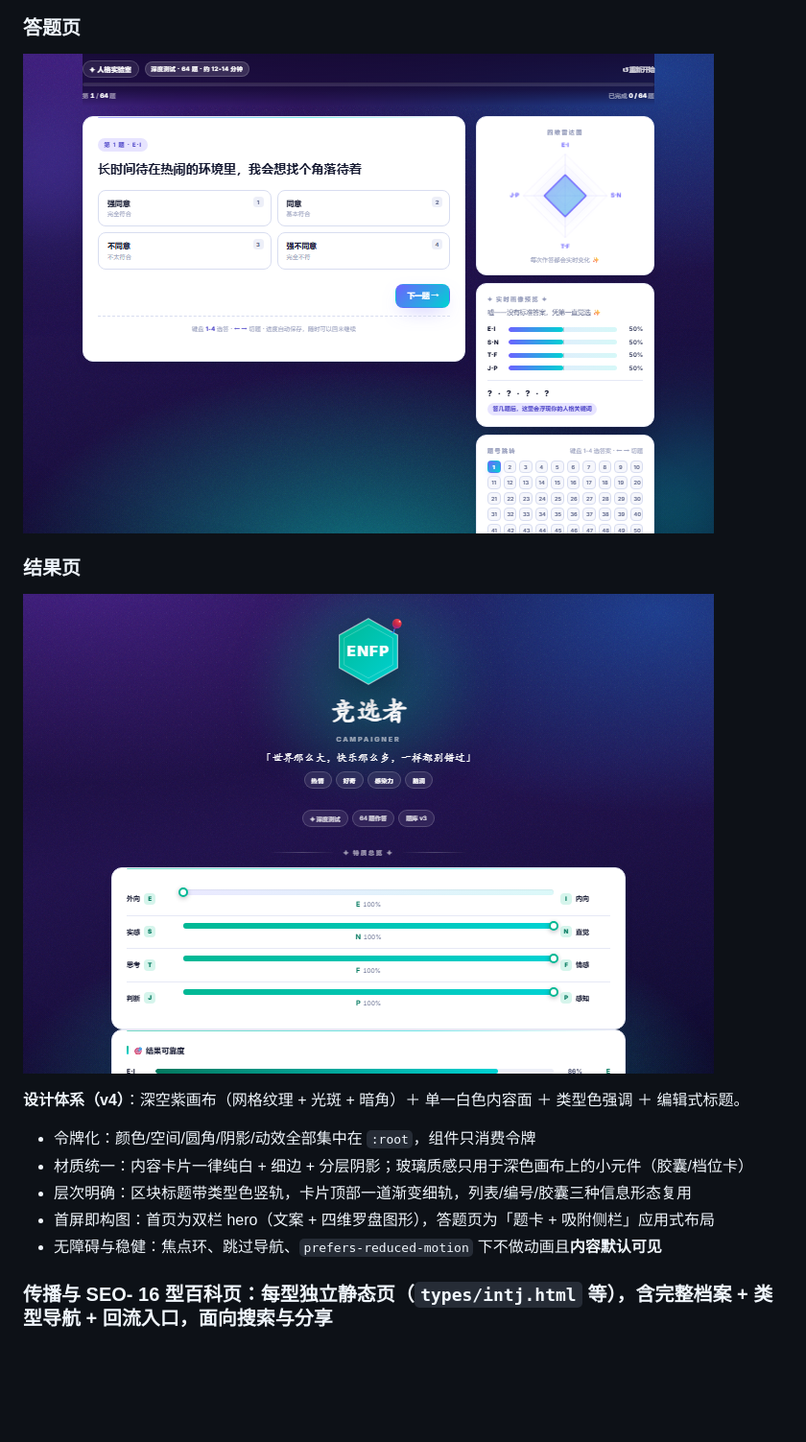
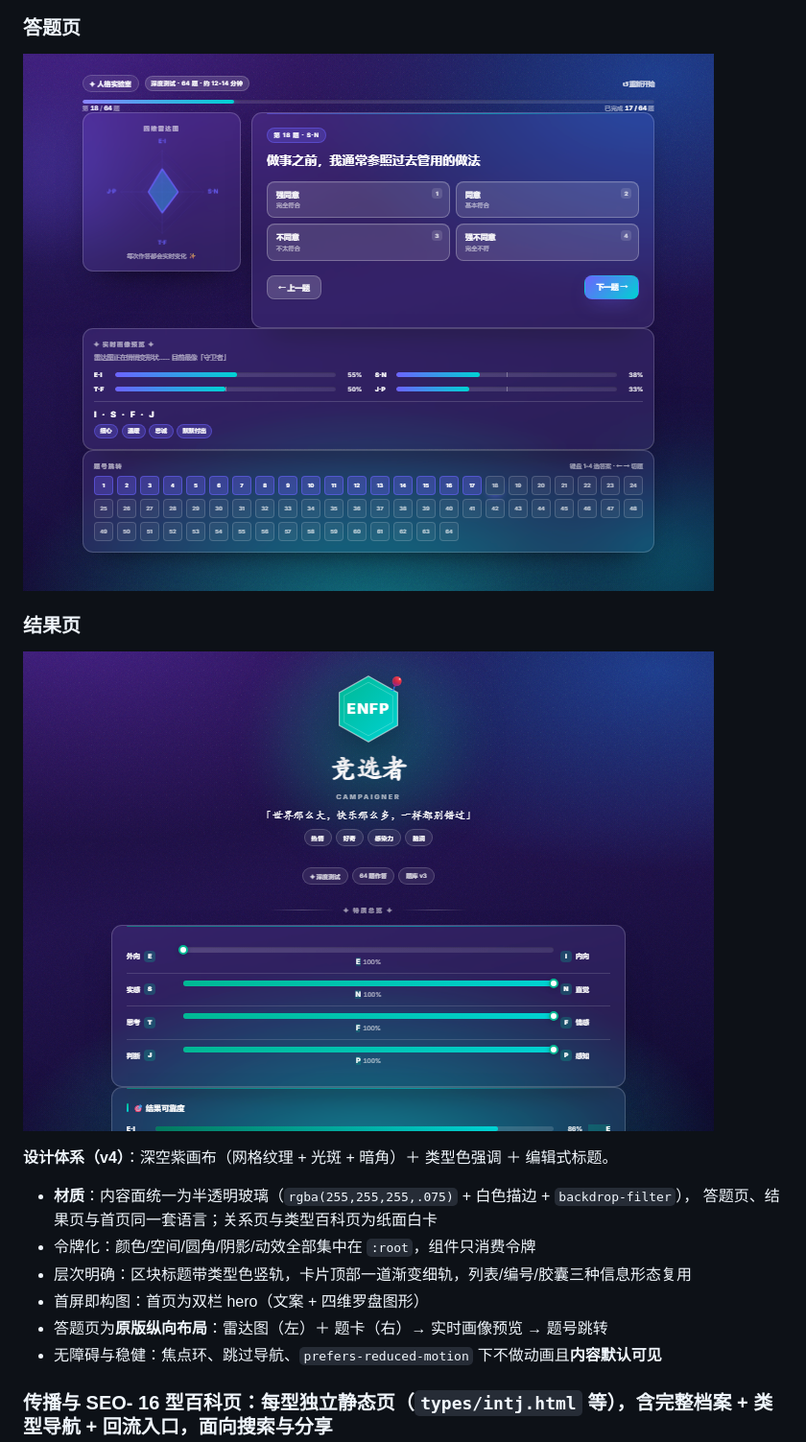
Before and after one commit to shay-Ckm/-mbti-test, a Markdown page: README.md, the part around the change. Shown at 96% size. GitHub-like rendering; pictures changed too: assets/screenshots/result.png, assets/screenshots/test.png; blank space fills up the shorter version.

```diff
--- a/README.md
+++ b/README.md
@@ -68,11 +68,13 @@
 ### 结果页
 ![结果页](assets/screenshots/result.png)
 
-**设计体系（v4）**：深空紫画布（网格纹理 + 光斑 + 暗角）＋ 单一白色内容面 ＋ 类型色强调 ＋ 编辑式标题。
+**设计体系（v4）**：深空紫画布（网格纹理 + 光斑 + 暗角）＋ 类型色强调 ＋ 编辑式标题。
+- **材质**：内容面统一为半透明玻璃（`rgba(255,255,255,.075)` + 白色描边 + `backdrop-filter`），
+  答题页、结果页与首页同一套语言；关系页与类型百科页为纸面白卡
 - 令牌化：颜色/空间/圆角/阴影/动效全部集中在 `:root`，组件只消费令牌
-- 材质统一：内容卡片一律纯白 + 细边 + 分层阴影；玻璃质感只用于深色画布上的小元件（胶囊/档位卡）
 - 层次明确：区块标题带类型色竖轨，卡片顶部一道渐变细轨，列表/编号/胶囊三种信息形态复用
-- 首屏即构图：首页为双栏 hero（文案 + 四维罗盘图形），答题页为「题卡 + 吸附侧栏」应用式布局
+- 首屏即构图：首页为双栏 hero（文案 + 四维罗盘图形）
+- 答题页为**原版纵向布局**：雷达图（左）＋ 题卡（右）→ 实时画像预览 → 题号跳转
 - 无障碍与稳健：焦点环、跳过导航、`prefers-reduced-motion` 下不做动画且**内容默认可见**
 
 ### 传播与 SEO- **16 型百科页**：每型独立静态页（`types/intj.html` 等），含完整档案 + 类型导航 + 回流入口，面向搜索与分享
```
Also changed, not shown: 开发文档.md (+31 -1 lines), 2 other files.
